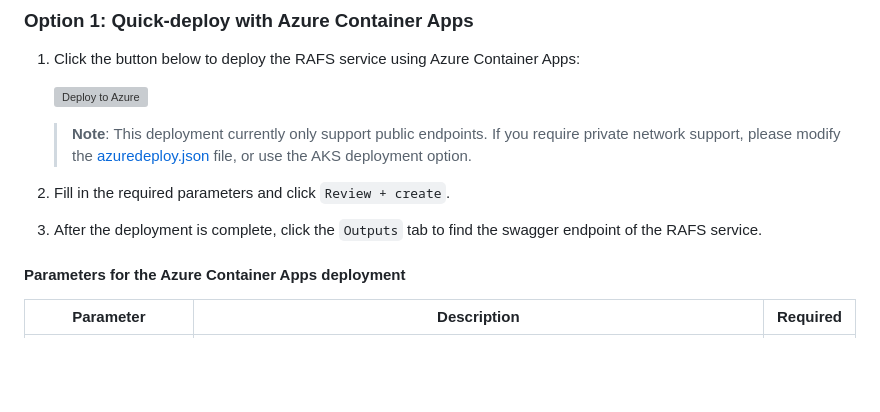
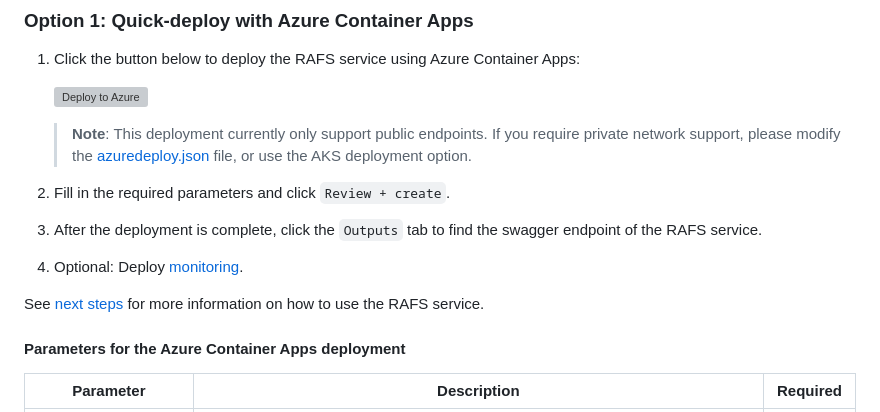
Before and after one commit to EirikHaughom/ADME, a Markdown page: Guides/Connected Rock and Fluid DDMS/readme.md, the part around one of its changes. Drawn GitHub-style; blank space fills up the shorter version; grey boxes are pictures that could not be loaded.

```diff
--- a/Guides/Connected Rock and Fluid DDMS/readme.md
+++ b/Guides/Connected Rock and Fluid DDMS/readme.md
@@ -24,6 +24,9 @@ There are two deployment options available for the RAFS DDMS service:
 
 1. Fill in the required parameters and click `Review + create`.
 1. After the deployment is complete, click the `Outputs` tab to find the swagger endpoint of the RAFS service.
+1. Optional: Deploy [monitoring](#monitoring).
+
+See [next steps](#next-steps) for more information on how to use the RAFS service.
 
 #### Parameters for the Azure Container Apps deployment
 
```
Also changed, not shown: other parts of Guides/Connected Rock and Fluid DDMS/readme.md (+1 -1 lines).
